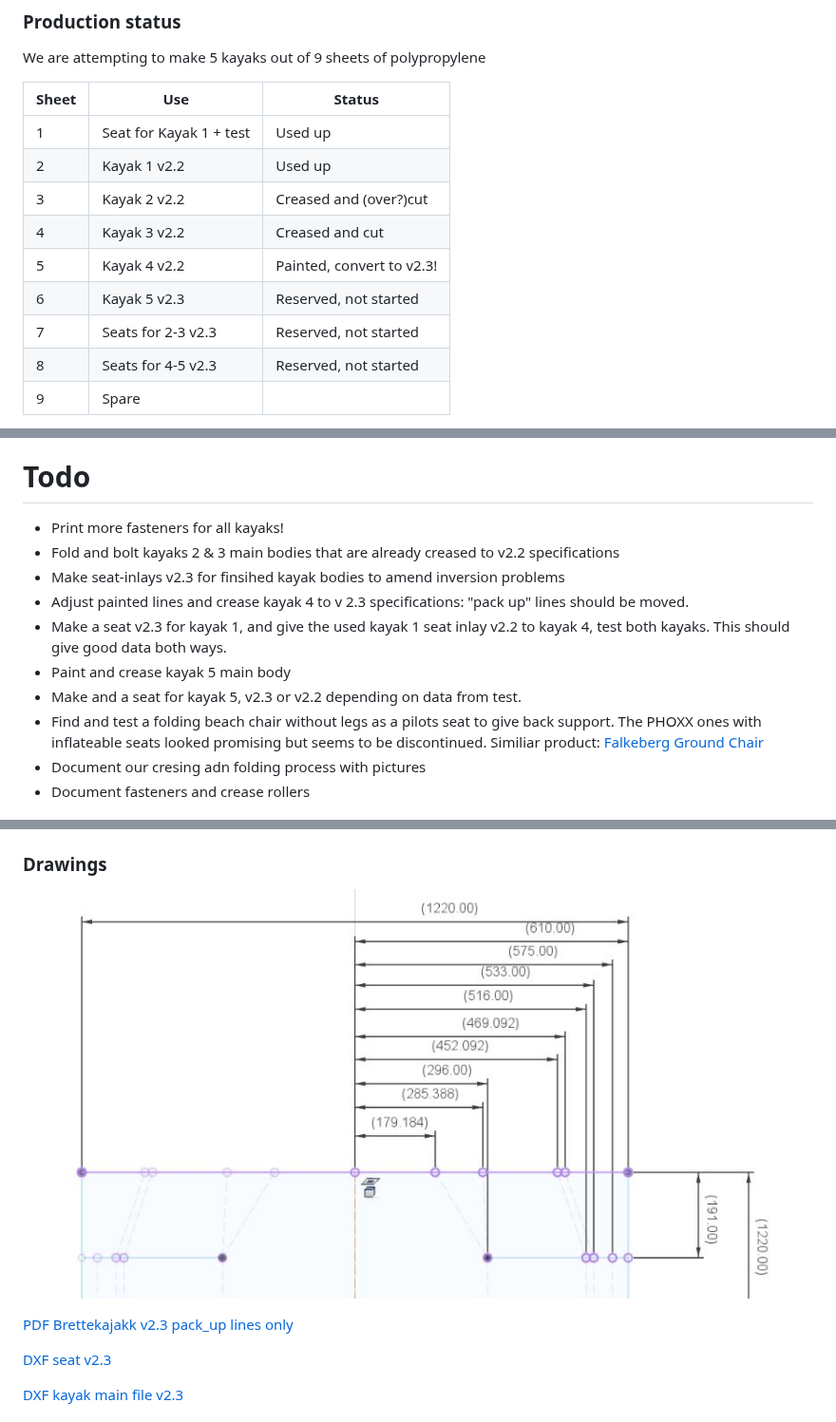
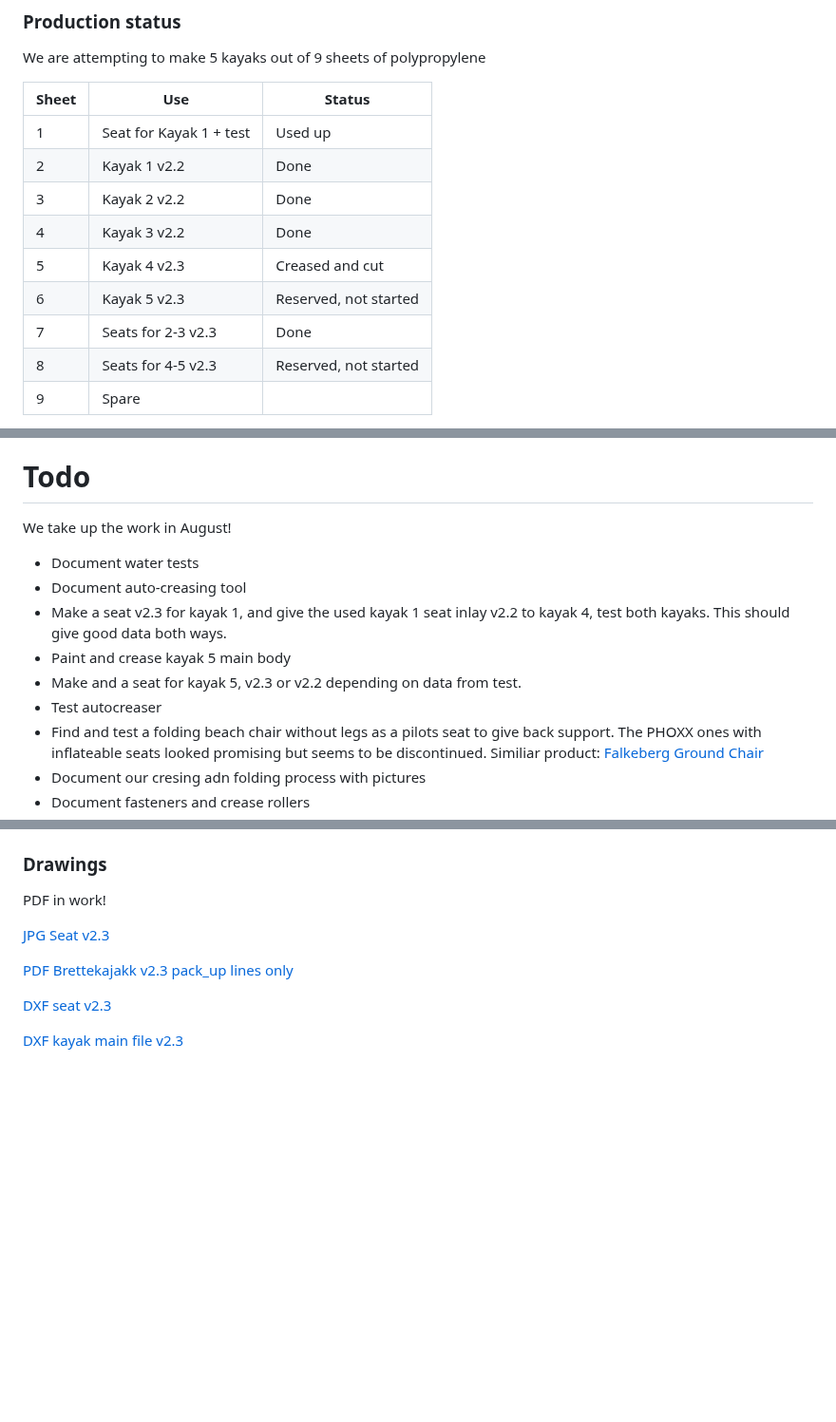
Before and after one commit to Jaknil/Folding-kayak, a Markdown page: README.md, 3 parts joined by grey strips. Shown at 95% size. Rendered like a GitHub page; pictures changed too: Drawings/seat_v2.3_manual.jpg (deleted); blank space fills up the shorter version.

Commit message:
fixed seat v2.3 drawing and updated todo

```diff
--- a/README.md
+++ b/README.md
@@ -29,12 +29,12 @@ We are attempting to make 5 kayaks out of 9 sheets of polypropylene
 | Sheet | Use | Status |
 | ----- | --- | ------ |
 | 1     |Seat for Kayak 1 + test| Used up |
-| 2     |Kayak 1 v2.2| Used up |
-| 3     |Kayak 2 v2.2| Creased and (over?)cut |
-| 4     |Kayak 3 v2.2| Creased and cut |
-| 5     |Kayak 4 v2.2| Painted, convert to v2.3! |
+| 2     |Kayak 1 v2.2| Done |
+| 3     |Kayak 2 v2.2| Done |
+| 4     |Kayak 3 v2.2| Done |
+| 5     |Kayak 4 v2.3| Creased and cut |
 | 6     |Kayak 5 v2.3| Reserved, not started |
-| 7     |Seats for 2-3 v2.3| Reserved, not started |
+| 7     |Seats for 2-3 v2.3| Done |
 | 8     |Seats for 4-5 v2.3| Reserved, not started |
 | 9     | Spare|   |
 
@@ -51,13 +51,14 @@ Sheet 9 options:
 
 # Todo
 
-- Print more fasteners for all kayaks!
-- Fold and bolt kayaks 2 & 3 main bodies that are already creased to v2.2 specifications
-- Make seat-inlays v2.3 for finsihed kayak bodies to amend inversion problems
-- Adjust painted lines and crease kayak 4 to v 2.3 specifications: "pack up" lines should be moved.
+We take up the work in August!
+
+- Document water tests
+- Document auto-creasing tool
 - Make a seat v2.3 for kayak 1, and give the used kayak 1 seat inlay v2.2 to kayak 4, test both kayaks. This should give good data both ways.
 - Paint and crease kayak 5 main body
 - Make and a seat for kayak 5, v2.3 or v2.2 depending on data from test.
+- Test autocreaser
 - Find and test a folding beach chair without legs as a pilots seat to give back support. The PHOXX ones with inflateable seats looked promising but seems to be discontinued. Similiar product: [Falkeberg Ground Chair](./Images/ground_chair.JPG)
 - Document our cresing adn folding process with pictures
 - Document fasteners and crease rollers
@@ -94,7 +95,9 @@ The version we are currently making.
 
 ### Drawings
 
-![New seat design](./Drawings/seat_v2.3_manual.jpg)
+PDF in work!
+
+[JPG Seat v2.3](./Drawings/seat_v2.3_tested.jpg)
 
 [PDF Brettekajakk v2.3 pack_up lines only](./Drawings/Brettekajakk_pack_up_lines_v2.3.pdf)
 
```
Also changed, not shown: Drawings/seat_v2.3_tested.jpg (renamed from Drawings/seat_v2.4_manual.jpg).
